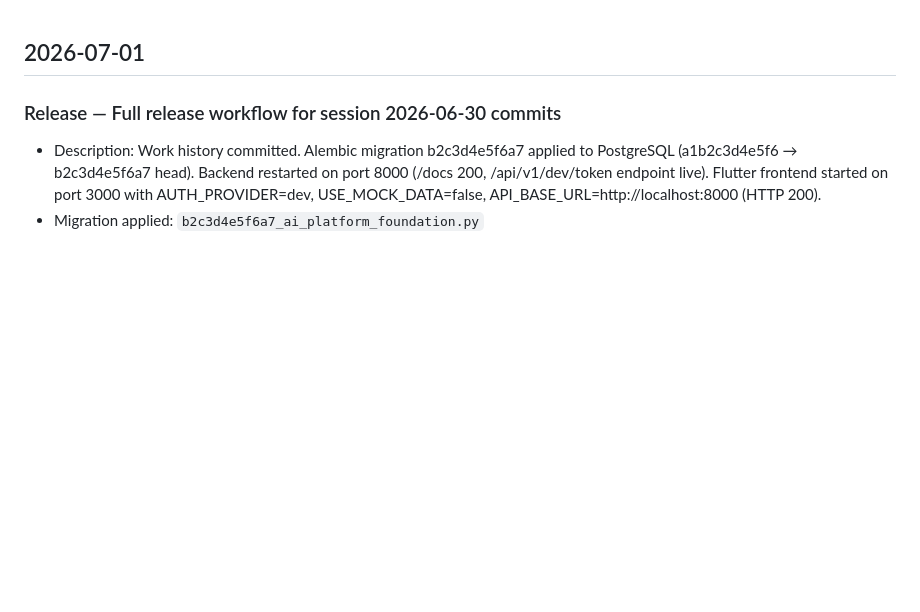
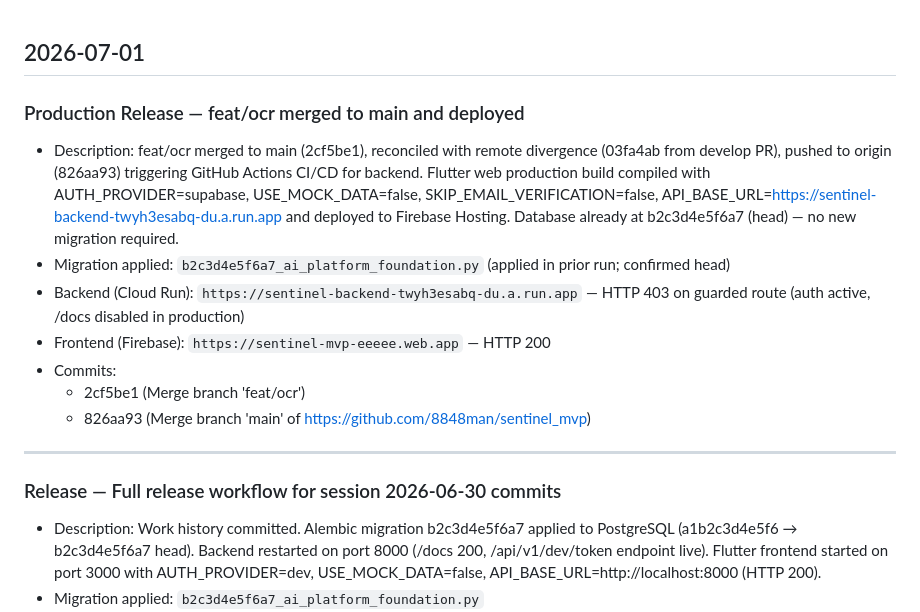
Before and after one commit to 8848man/sentinel_mvp, a Markdown page: work_history.md, the part around the change. GitHub-like rendering; blank space fills up the shorter version.

Commit message:
docs: add production release entry for 2026-07-01
Records feat/ocr→main merge, Firebase deploy, and Cloud Run CI/CD trigger.

Co-Authored-By: Claude Sonnet 4.6 <noreply@anthropic.com>

```diff
--- a/work_history.md
+++ b/work_history.md
@@ -1,4 +1,15 @@
 ## 2026-07-01
+
+### Production Release — feat/ocr merged to main and deployed
+- Description: feat/ocr merged to main (2cf5be1), reconciled with remote divergence (03fa4ab from develop PR), pushed to origin (826aa93) triggering GitHub Actions CI/CD for backend. Flutter web production build compiled with AUTH_PROVIDER=supabase, USE_MOCK_DATA=false, SKIP_EMAIL_VERIFICATION=false, API_BASE_URL=https://sentinel-backend-twyh3esabq-du.a.run.app and deployed to Firebase Hosting. Database already at b2c3d4e5f6a7 (head) — no new migration required.
+- Migration applied: `b2c3d4e5f6a7_ai_platform_foundation.py` (applied in prior run; confirmed head)
+- Backend (Cloud Run): `https://sentinel-backend-twyh3esabq-du.a.run.app` — HTTP 403 on guarded route (auth active, /docs disabled in production)
+- Frontend (Firebase): `https://sentinel-mvp-eeeee.web.app` — HTTP 200
+- Commits:
+  - 2cf5be1 (Merge branch 'feat/ocr')
+  - 826aa93 (Merge branch 'main' of https://github.com/8848man/sentinel_mvp)
+
+---
 
 ### Release — Full release workflow for session 2026-06-30 commits
 - Description: Work history committed. Alembic migration b2c3d4e5f6a7 applied to PostgreSQL (a1b2c3d4e5f6 → b2c3d4e5f6a7 head). Backend restarted on port 8000 (/docs 200, /api/v1/dev/token endpoint live). Flutter frontend started on port 3000 with AUTH_PROVIDER=dev, USE_MOCK_DATA=false, API_BASE_URL=http://localhost:8000 (HTTP 200).
```
